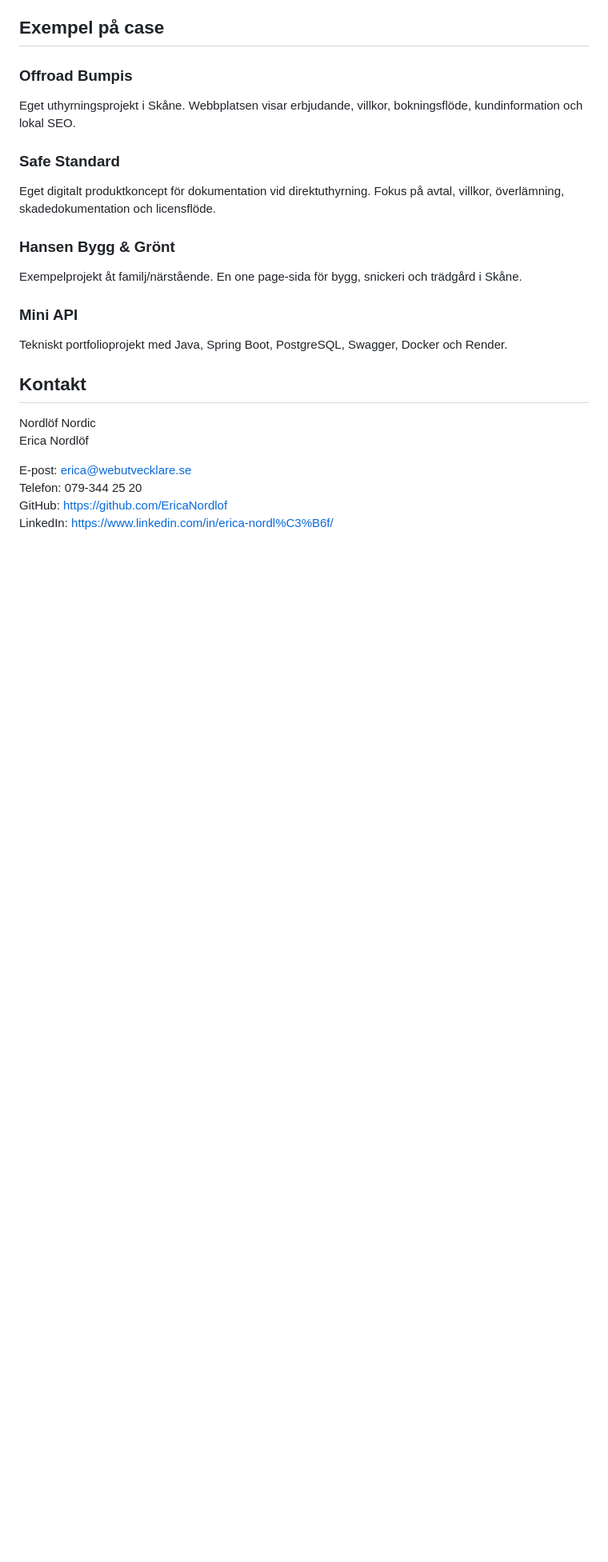
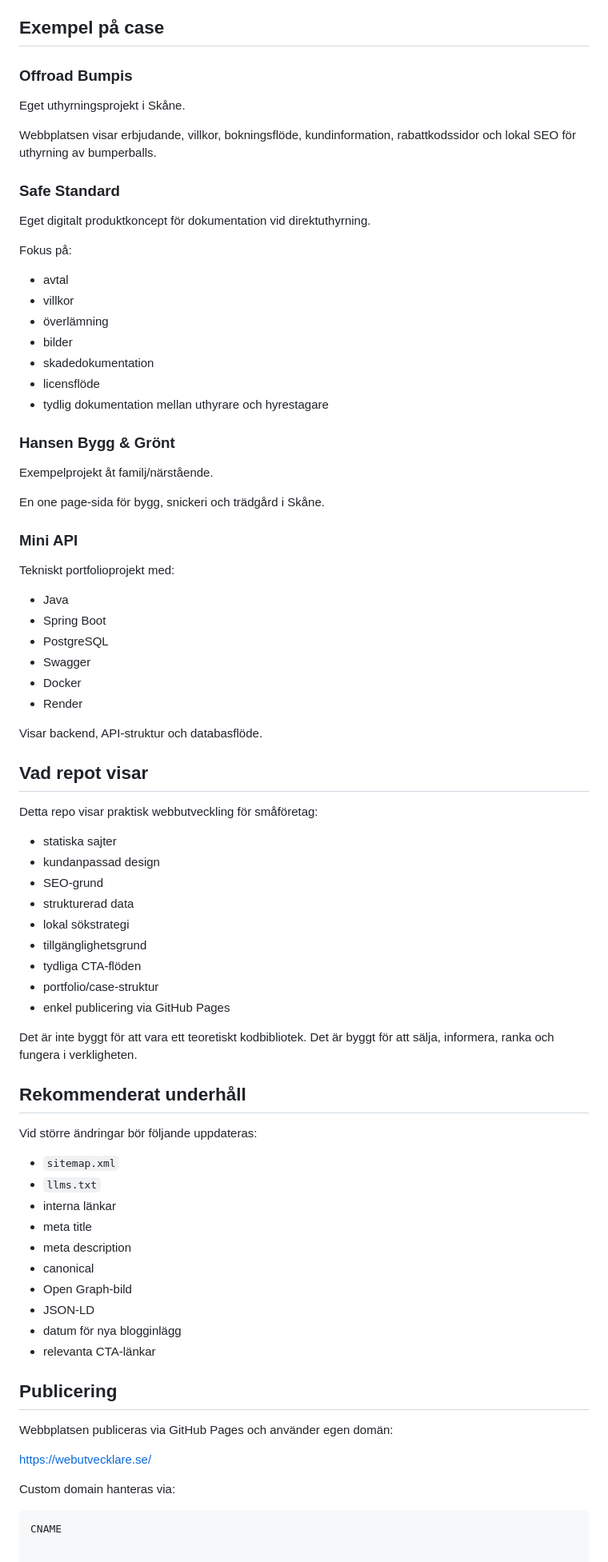
Before and after one commit to EricaNordlof/ericanordlof.github.io, a Markdown page: README.md, the part around one of its changes. Shown at 80% size. GitHub-like rendering; blank space fills up the shorter version.

````diff
--- a/README.md
+++ b/README.md
@@ -179,26 +302,81 @@ Sidorna innehåller stöd för:
 
 ### Offroad Bumpis
 
-Eget uthyrningsprojekt i Skåne. Webbplatsen visar erbjudande, villkor, bokningsflöde, kundinformation och lokal SEO.
+Eget uthyrningsprojekt i Skåne.
+
+Webbplatsen visar erbjudande, villkor, bokningsflöde, kundinformation, rabattkodssidor och lokal SEO för uthyrning av bumperballs.
 
 ### Safe Standard
 
-Eget digitalt produktkoncept för dokumentation vid direktuthyrning. Fokus på avtal, villkor, överlämning, skadedokumentation och licensflöde.
+Eget digitalt produktkoncept för dokumentation vid direktuthyrning.
+
+Fokus på:
+
+- avtal
+- villkor
+- överlämning
+- bilder
+- skadedokumentation
+- licensflöde
+- tydlig dokumentation mellan uthyrare och hyrestagare
 
 ### Hansen Bygg & Grönt
 
-Exempelprojekt åt familj/närstående. En one page-sida för bygg, snickeri och trädgård i Skåne.
+Exempelprojekt åt familj/närstående.
+
+En one page-sida för bygg, snickeri och trädgård i Skåne.
 
 ### Mini API
 
-Tekniskt portfolioprojekt med Java, Spring Boot, PostgreSQL, Swagger, Docker och Render.
+Tekniskt portfolioprojekt med:
 
-## Kontakt
+- Java
+- Spring Boot
+- PostgreSQL
+- Swagger
+- Docker
+- Render
 
-Nordlöf Nordic
-Erica Nordlöf
+Visar backend, API-struktur och databasflöde.
 
-E-post: erica@webutvecklare.se
-Telefon: 079-344 25 20
-GitHub: https://github.com/EricaNordlof
-LinkedIn: https://www.linkedin.com/in/erica-nordl%C3%B6f/
+## Vad repot visar
+
+Detta repo visar praktisk webbutveckling för småföretag:
+
+- statiska sajter
+- kundanpassad design
+- SEO-grund
+- strukturerad data
+- lokal sökstrategi
+- tillgänglighetsgrund
+- tydliga CTA-flöden
+- portfolio/case-struktur
+- enkel publicering via GitHub Pages
+
+Det är inte byggt för att vara ett teoretiskt kodbibliotek. Det är byggt för att sälja, informera, ranka och fungera i verkligheten.
+
+## Rekommenderat underhåll
+
+Vid större ändringar bör följande uppdateras:
+
+- `sitemap.xml`
+- `llms.txt`
+- interna länkar
+- meta title
+- meta description
+- canonical
+- Open Graph-bild
+- JSON-LD
+- datum för nya blogginlägg
+- relevanta CTA-länkar
+
+## Publicering
+
+Webbplatsen publiceras via GitHub Pages och använder egen domän:
+
+https://webutvecklare.se/
+
+Custom domain hanteras via:
+
+```text
+CNAME
````
Also changed, not shown: other parts of README.md (+160 -37 lines).
